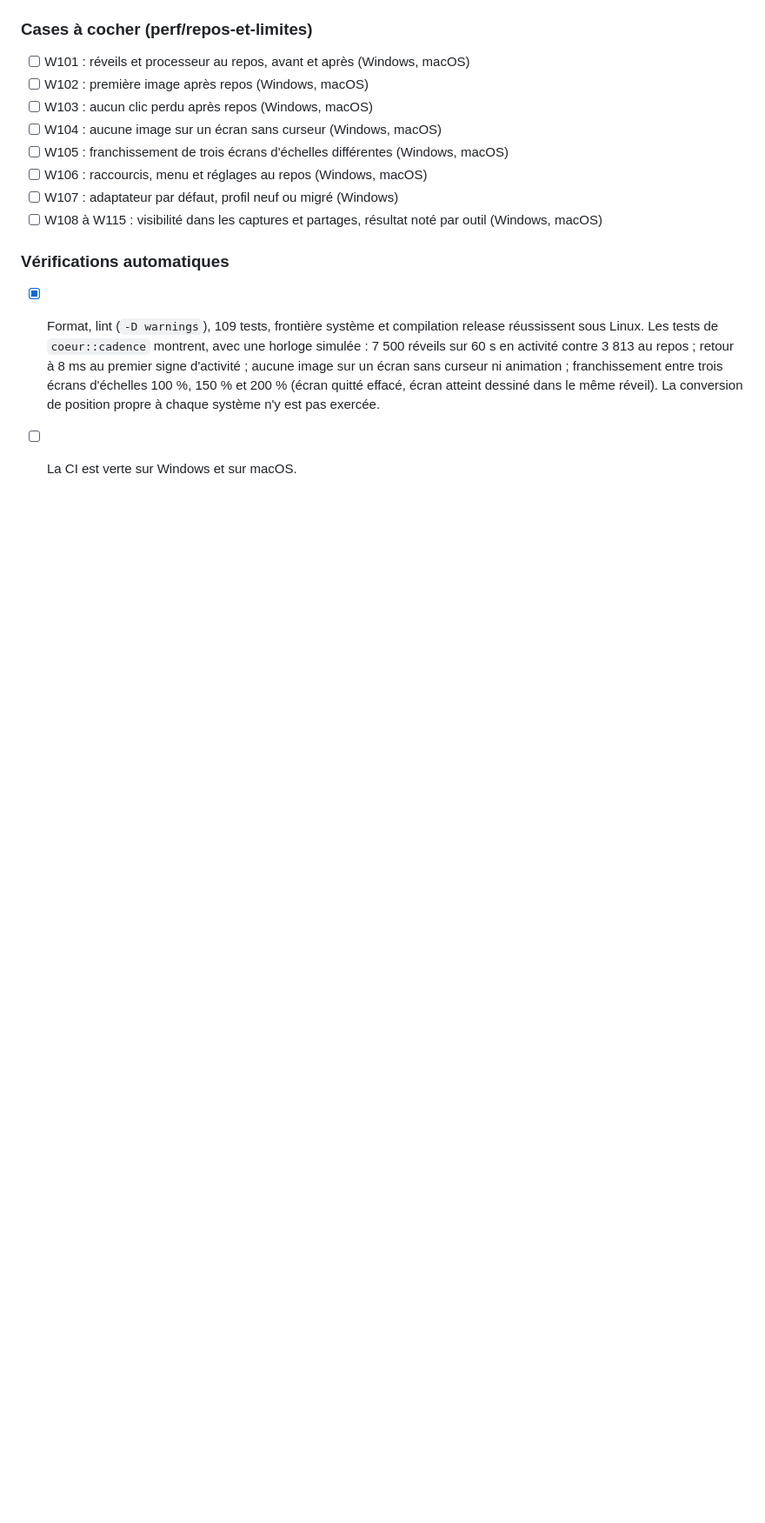
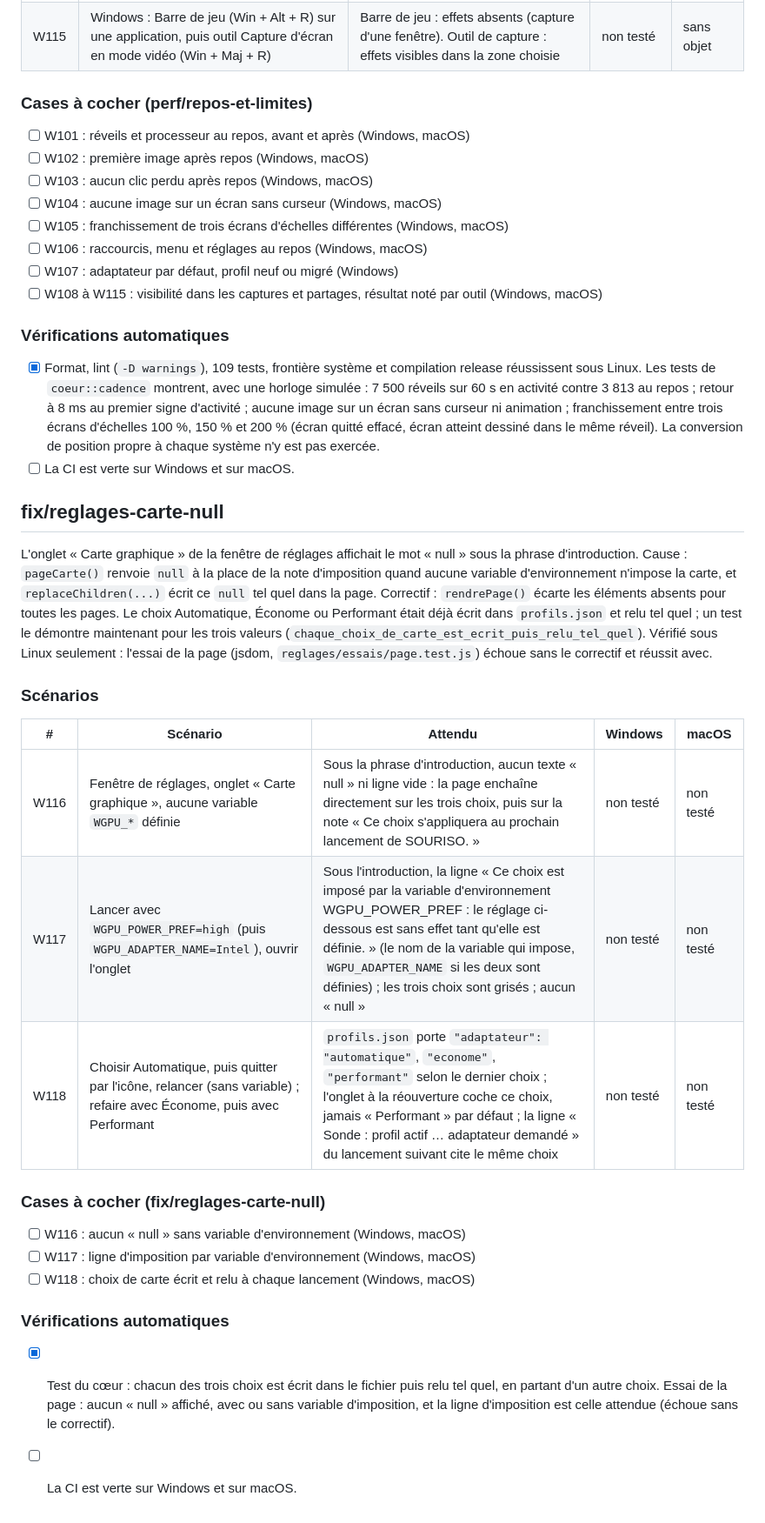
Before and after one commit to liambuild/SOURISO, a Markdown page: docs/RECETTE.md, the part around the change. Shown at 87% size. Rendered like a GitHub page; blank space fills up the shorter version.

Commit message:
Recette : scénarios W116 à W118 (carte graphique des réglages)
Co-Authored-By: Claude Sonnet 5.5 <noreply@anthropic.com>

```diff
--- a/docs/RECETTE.md
+++ b/docs/RECETTE.md
@@ -576,3 +576,26 @@ Je ne conclus rien : les résultats attendus ci-dessous sont des hypothèses à
 
 - [x] Format, lint (`-D warnings`), 109 tests, frontière système et compilation release réussissent sous Linux. Les tests de `coeur::cadence` montrent, avec une horloge simulée : 7 500 réveils sur 60 s en activité contre 3 813 au repos ; retour à 8 ms au premier signe d'activité ; aucune image sur un écran sans curseur ni animation ; franchissement entre trois écrans d'échelles 100 %, 150 % et 200 % (écran quitté effacé, écran atteint dessiné dans le même réveil). La conversion de position propre à chaque système n'y est pas exercée.
 - [ ] La CI est verte sur Windows et sur macOS.
+
+## fix/reglages-carte-null
+
+L'onglet « Carte graphique » de la fenêtre de réglages affichait le mot « null » sous la phrase d'introduction. Cause : `pageCarte()` renvoie `null` à la place de la note d'imposition quand aucune variable d'environnement n'impose la carte, et `replaceChildren(...)` écrit ce `null` tel quel dans la page. Correctif : `rendrePage()` écarte les éléments absents pour toutes les pages. Le choix Automatique, Économe ou Performant était déjà écrit dans `profils.json` et relu tel quel ; un test le démontre maintenant pour les trois valeurs (`chaque_choix_de_carte_est_ecrit_puis_relu_tel_quel`). Vérifié sous Linux seulement : l'essai de la page (jsdom, `reglages/essais/page.test.js`) échoue sans le correctif et réussit avec.
+
+### Scénarios
+
+| # | Scénario | Attendu | Windows | macOS |
+|---|---|---|---|---|
+| W116 | Fenêtre de réglages, onglet « Carte graphique », aucune variable `WGPU_*` définie | Sous la phrase d'introduction, aucun texte « null » ni ligne vide : la page enchaîne directement sur les trois choix, puis sur la note « Ce choix s'appliquera au prochain lancement de SOURISO. » | non testé | non testé |
+| W117 | Lancer avec `WGPU_POWER_PREF=high` (puis `WGPU_ADAPTER_NAME=Intel`), ouvrir l'onglet | Sous l'introduction, la ligne « Ce choix est imposé par la variable d'environnement WGPU_POWER_PREF : le réglage ci-dessous est sans effet tant qu'elle est définie. » (le nom de la variable qui impose, `WGPU_ADAPTER_NAME` si les deux sont définies) ; les trois choix sont grisés ; aucun « null » | non testé | non testé |
+| W118 | Choisir Automatique, puis quitter par l'icône, relancer (sans variable) ; refaire avec Économe, puis avec Performant | `profils.json` porte `"adaptateur": "automatique"`, `"econome"`, `"performant"` selon le dernier choix ; l'onglet à la réouverture coche ce choix, jamais « Performant » par défaut ; la ligne « Sonde : profil actif … adaptateur demandé » du lancement suivant cite le même choix | non testé | non testé |
+
+### Cases à cocher (fix/reglages-carte-null)
+
+- [ ] W116 : aucun « null » sans variable d'environnement (Windows, macOS)
+- [ ] W117 : ligne d'imposition par variable d'environnement (Windows, macOS)
+- [ ] W118 : choix de carte écrit et relu à chaque lancement (Windows, macOS)
+
+### Vérifications automatiques
+
+- [x] Test du cœur : chacun des trois choix est écrit dans le fichier puis relu tel quel, en partant d'un autre choix. Essai de la page : aucun « null » affiché, avec ou sans variable d'imposition, et la ligne d'imposition est celle attendue (échoue sans le correctif).
+- [ ] La CI est verte sur Windows et sur macOS.
```
